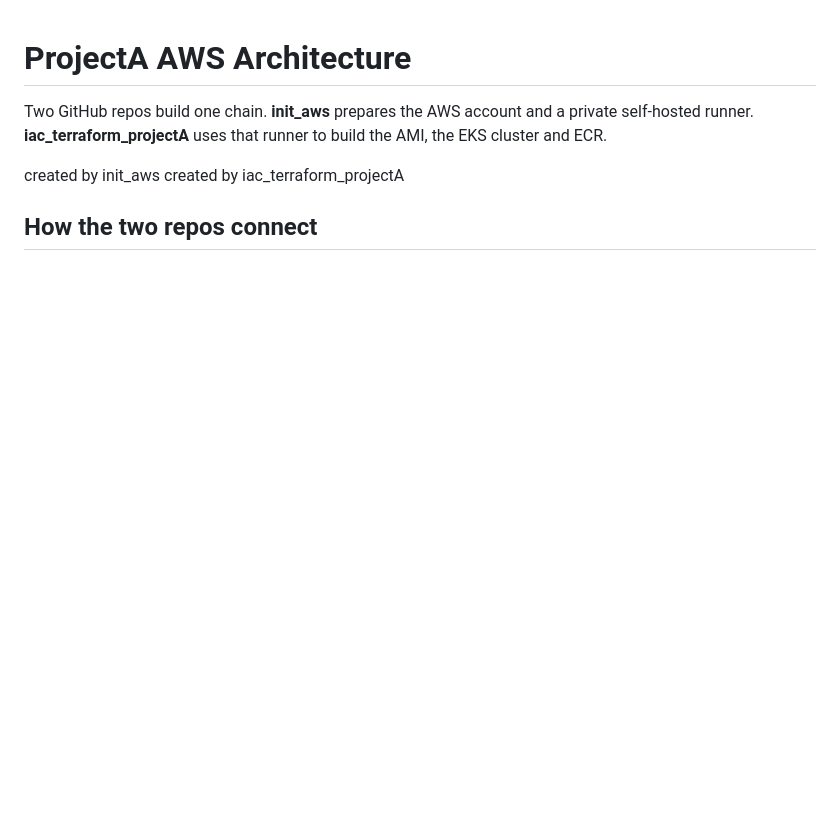
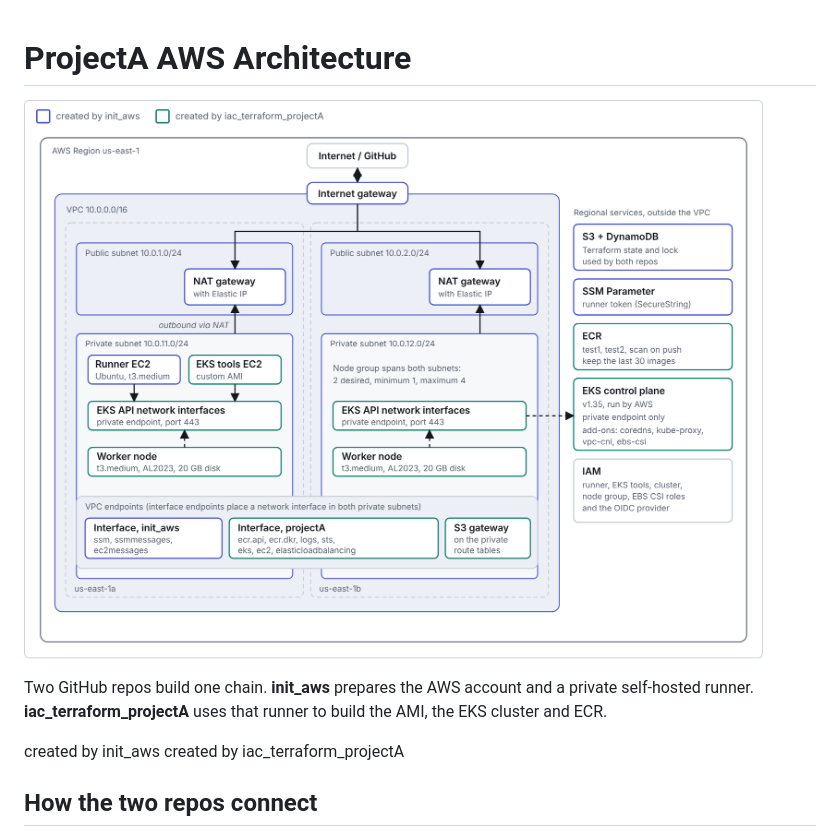
Before and after one commit to windevopscloud/iac_terraform_projectA, a Markdown page: readme.md, the part around the change. GitHub-like rendering; pictures changed too: images/04-aws-resources.png (added); blank space fills up the shorter version.

```diff
--- a/readme.md
+++ b/readme.md
@@ -1,4 +1,5 @@
 # ProjectA AWS Architecture
+![AWS resources](images/04-aws-resources.png)
 
 Two GitHub repos build one chain. **init_aws** prepares the AWS account and a private self-hosted runner. **iac_terraform_projectA** uses that runner to build the AMI, the EKS cluster and ECR.
 
```
